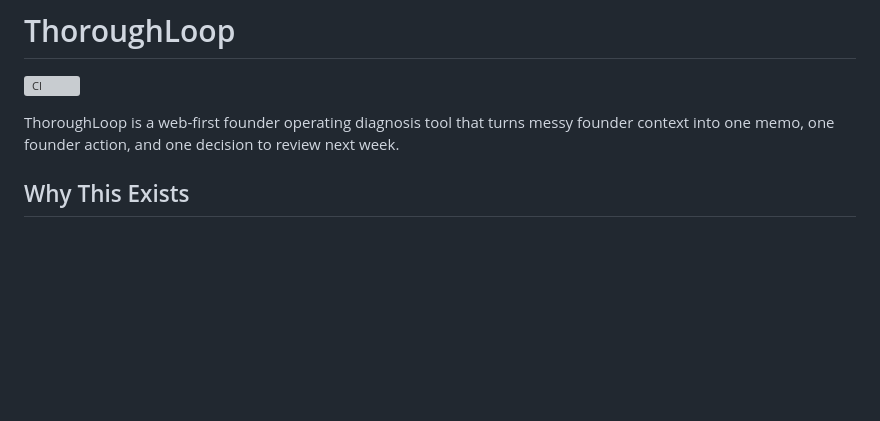
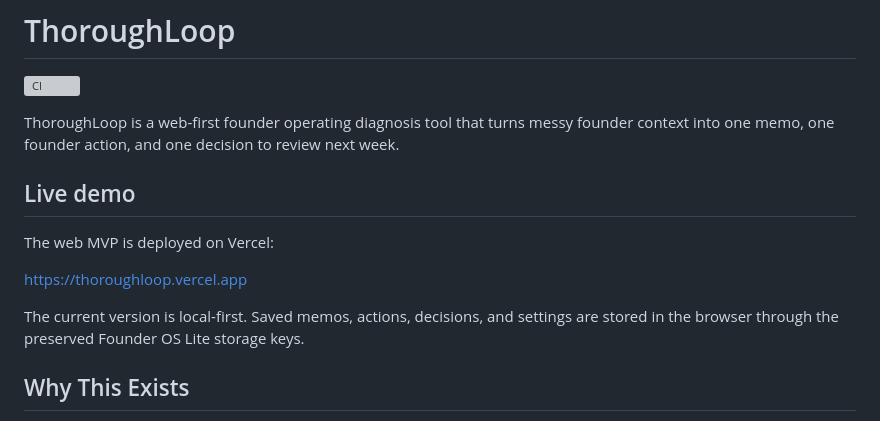
Before and after one commit to shubham1502-hue/thoroughloop, a Markdown page: README.md, the part around the change. Drawn GitHub-style; blank space fills up the shorter version; grey boxes are pictures that could not be loaded.

Commit message:
Add verified Vercel deployment link

```diff
--- a/README.md
+++ b/README.md
@@ -3,6 +3,14 @@
 [![CI](https://github.com/shubham1502-hue/thoroughloop/actions/workflows/ci.yml/badge.svg)](https://github.com/shubham1502-hue/thoroughloop/actions/workflows/ci.yml)
 
 ThoroughLoop is a web-first founder operating diagnosis tool that turns messy founder context into one memo, one founder action, and one decision to review next week.
+
+## Live demo
+
+The web MVP is deployed on Vercel:
+
+https://thoroughloop.vercel.app
+
+The current version is local-first. Saved memos, actions, decisions, and settings are stored in the browser through the preserved Founder OS Lite storage keys.
 
 ## Why This Exists
 
```
